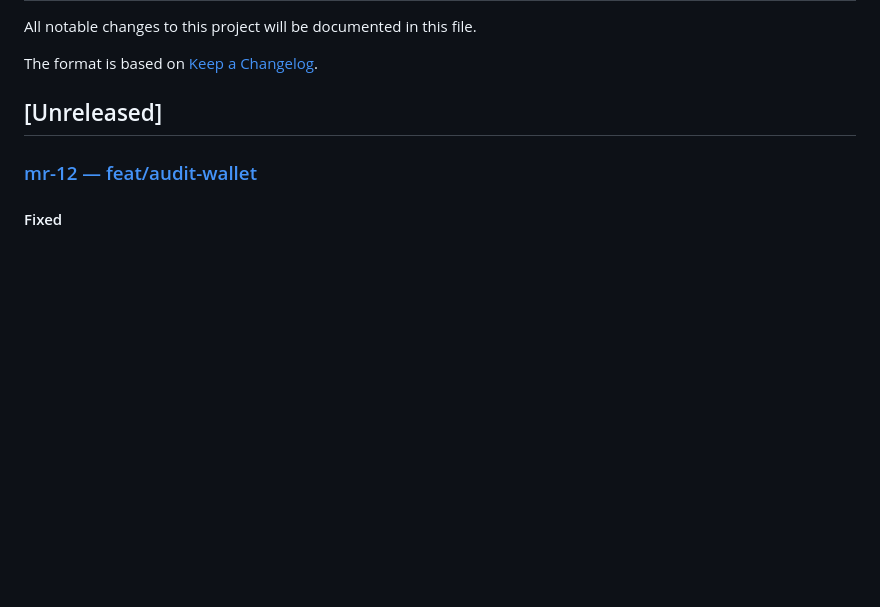
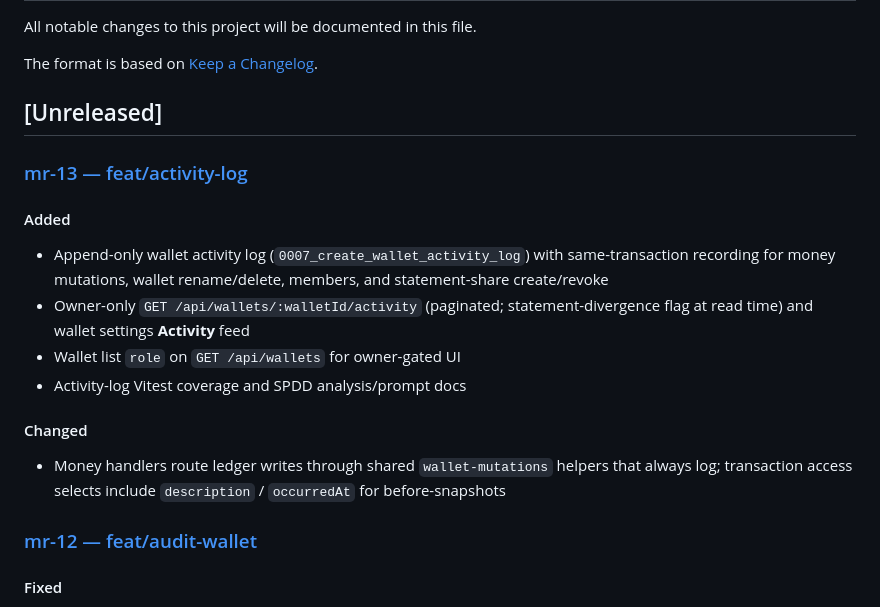
Before and after one commit to vhnam/ledger-box, a Markdown page: CHANGELOG.md, the part around the change. GitHub-like rendering; blank space fills up the shorter version.

Commit message:
docs: add mr-13 changelog

```diff
--- a/CHANGELOG.md
+++ b/CHANGELOG.md
@@ -5,6 +5,19 @@ All notable changes to this project will be documented in this file.
 The format is based on [Keep a Changelog](https://keepachangelog.com/en/1.1.0/).
 
 ## [Unreleased]
+
+### [mr-13 — feat/activity-log](docs/changelogs/mr-13-wallet-activity-log.md)
+
+#### Added
+
+- Append-only wallet activity log (`0007_create_wallet_activity_log`) with same-transaction recording for money mutations, wallet rename/delete, members, and statement-share create/revoke
+- Owner-only `GET /api/wallets/:walletId/activity` (paginated; statement-divergence flag at read time) and wallet settings **Activity** feed
+- Wallet list `role` on `GET /api/wallets` for owner-gated UI
+- Activity-log Vitest coverage and SPDD analysis/prompt docs
+
+#### Changed
+
+- Money handlers route ledger writes through shared `wallet-mutations` helpers that always log; transaction access selects include `description` / `occurredAt` for before-snapshots
 
 ### [mr-12 — feat/audit-wallet](docs/changelogs/mr-12-wallet-balance-concurrency-fix.md)
 
```
Also changed, not shown: docs/changelogs/mr-13-wallet-activity-log.md (added, +69 -0 lines).
